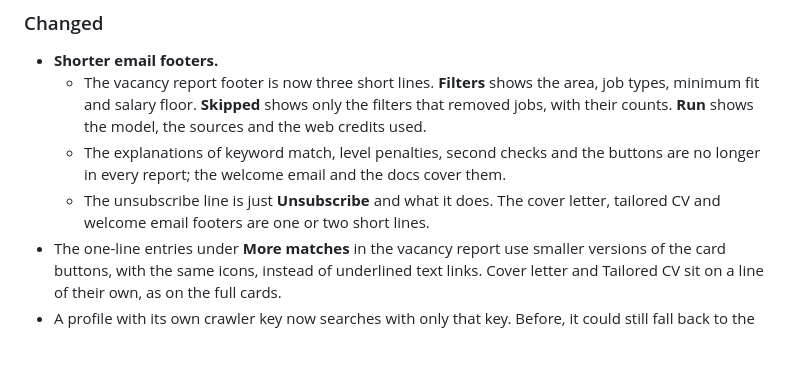
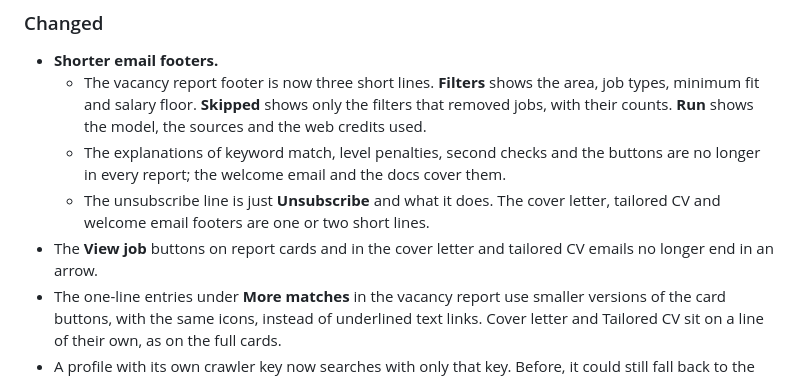
Before and after one commit to Metaheurist/HermitShell, a Markdown page: CHANGELOG.md, the part around the change. Drawn GitHub-style; blank space fills up the shorter version.

Commit message:
Changelog and email screenshots for the View job buttons

```diff
--- a/CHANGELOG.md
+++ b/CHANGELOG.md
@@ -388,6 +388,8 @@ using [Semantic Versioning](https://semver.org/).
     every report; the welcome email and the docs cover them.
   - The unsubscribe line is just **Unsubscribe** and what it does. The cover letter, tailored CV and
     welcome email footers are one or two short lines.
+- The **View job** buttons on report cards and in the cover letter and tailored CV emails no longer end
+  in an arrow.
 - The one-line entries under **More matches** in the vacancy report use smaller versions of the card
   buttons, with the same icons, instead of underlined text links. Cover letter and Tailored CV sit on a
   line of their own, as on the full cards.
```
Also changed, not shown: docs/images/emails/cover-letter.png, docs/images/emails/daily-report-card.png, docs/images/emails/daily-report-notices.png, docs/images/emails/daily-report.png, docs/images/emails/tailored-cv.png.
